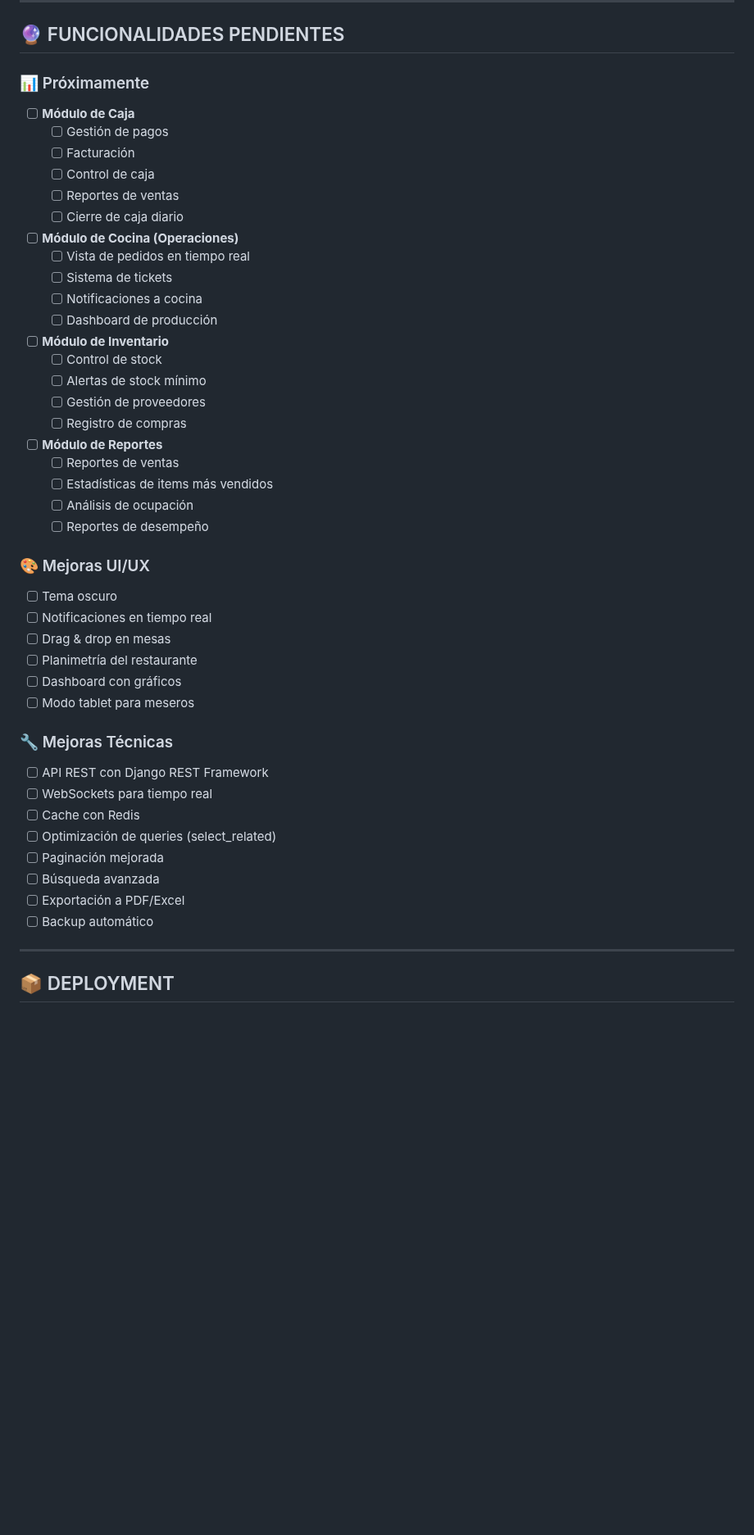
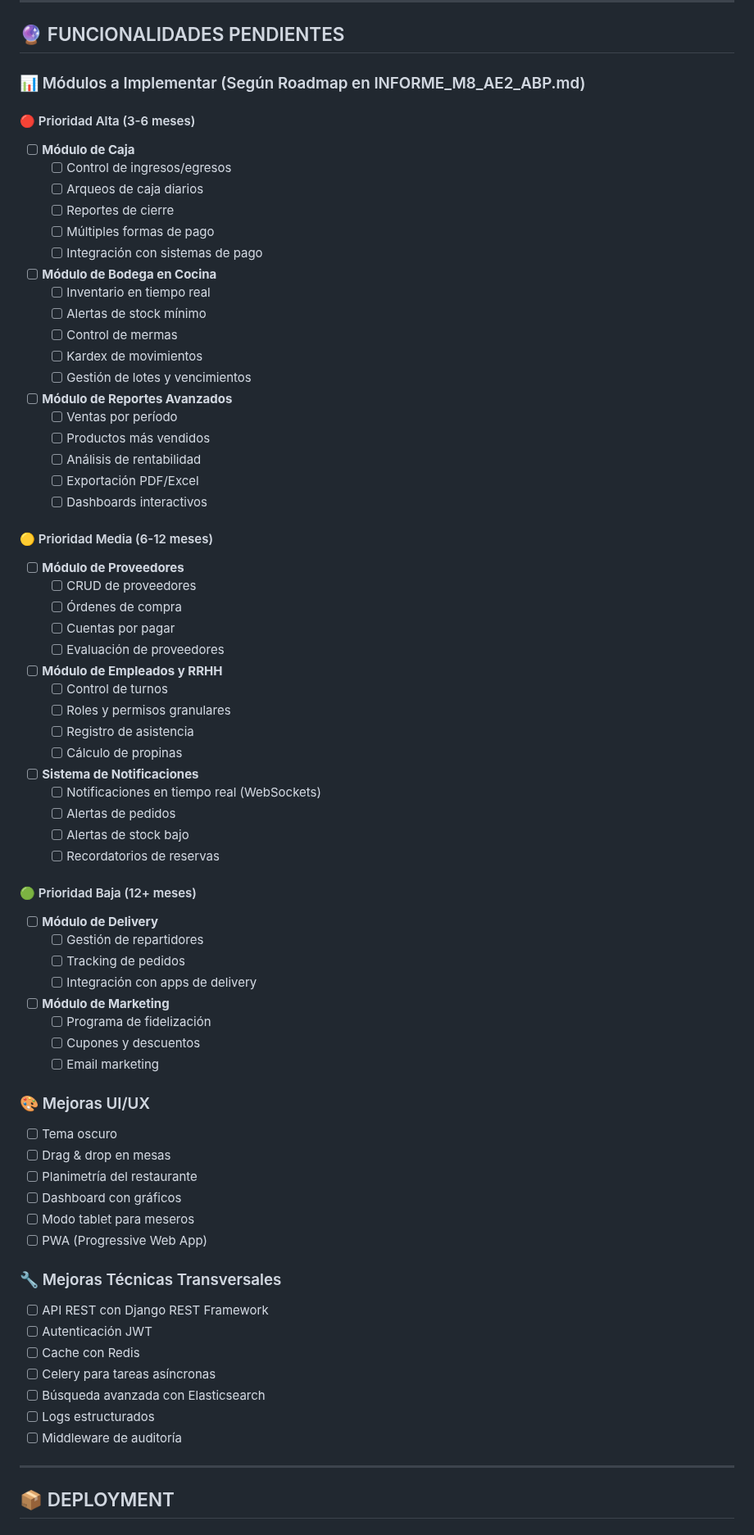
Before and after one commit to darksea48/proyecto_miitaka, a Markdown page: CHECKLIST.md, the part around one of its changes. Shown at 82% size. Drawn GitHub-style; blank space fills up the shorter version.

Commit message:
cambios en checklist

```diff
--- a/CHECKLIST.md
+++ b/CHECKLIST.md
@@ -326,49 +366,76 @@
 
 ## 🔮 FUNCIONALIDADES PENDIENTES
 
-### 📊 Próximamente
+### 📊 Módulos a Implementar (Según Roadmap en INFORME_M8_AE2_ABP.md)
+
+#### 🔴 Prioridad Alta (3-6 meses)
 - [ ] **Módulo de Caja**
-  - [ ] Gestión de pagos
-  - [ ] Facturación
-  - [ ] Control de caja
-  - [ ] Reportes de ventas
-  - [ ] Cierre de caja diario
+  - [ ] Control de ingresos/egresos
+  - [ ] Arqueos de caja diarios
+  - [ ] Reportes de cierre
+  - [ ] Múltiples formas de pago
+  - [ ] Integración con sistemas de pago
 
-- [ ] **Módulo de Cocina (Operaciones)**
-  - [ ] Vista de pedidos en tiempo real
-  - [ ] Sistema de tickets
-  - [ ] Notificaciones a cocina
-  - [ ] Dashboard de producción
+- [ ] **Módulo de Bodega en Cocina**
+  - [ ] Inventario en tiempo real
+  - [ ] Alertas de stock mínimo
+  - [ ] Control de mermas
+  - [ ] Kardex de movimientos
+  - [ ] Gestión de lotes y vencimientos
 
-- [ ] **Módulo de Inventario**
-  - [ ] Control de stock
-  - [ ] Alertas de stock mínimo
-  - [ ] Gestión de proveedores
-  - [ ] Registro de compras
+- [ ] **Módulo de Reportes Avanzados**
+  - [ ] Ventas por período
+  - [ ] Productos más vendidos
+  - [ ] Análisis de rentabilidad
+  - [ ] Exportación PDF/Excel
+  - [ ] Dashboards interactivos
 
-- [ ] **Módulo de Reportes**
-  - [ ] Reportes de ventas
-  - [ ] Estadísticas de items más vendidos
-  - [ ] Análisis de ocupación
-  - [ ] Reportes de desempeño
+#### 🟡 Prioridad Media (6-12 meses)
+- [ ] **Módulo de Proveedores**
+  - [ ] CRUD de proveedores
+  - [ ] Órdenes de compra
+  - [ ] Cuentas por pagar
+  - [ ] Evaluación de proveedores
+
+- [ ] **Módulo de Empleados y RRHH**
+  - [ ] Control de turnos
+  - [ ] Roles y permisos granulares
+  - [ ] Registro de asistencia
+  - [ ] Cálculo de propinas
+
+- [ ] **Sistema de Notificaciones**
+  - [ ] Notificaciones en tiempo real (WebSockets)
+  - [ ] Alertas de pedidos
+  - [ ] Alertas de stock bajo
+  - [ ] Recordatorios de reservas
+
+#### 🟢 Prioridad Baja (12+ meses)
+- [ ] **Módulo de Delivery**
+  - [ ] Gestión de repartidores
+  - [ ] Tracking de pedidos
+  - [ ] Integración con apps de delivery
+
+- [ ] **Módulo de Marketing**
+  - [ ] Programa de fidelización
+  - [ ] Cupones y descuentos
+  - [ ] Email marketing
 
 ### 🎨 Mejoras UI/UX
 - [ ] Tema oscuro
-- [ ] Notificaciones en tiempo real
 - [ ] Drag & drop en mesas
 - [ ] Planimetría del restaurante
 - [ ] Dashboard con gráficos
 - [ ] Modo tablet para meseros
+- [ ] PWA (Progressive Web App)
 
-### 🔧 Mejoras Técnicas
+### 🔧 Mejoras Técnicas Transversales
 - [ ] API REST con Django REST Framework
-- [ ] WebSockets para tiempo real
+- [ ] Autenticación JWT
 - [ ] Cache con Redis
-- [ ] Optimización de queries (select_related)
-- [ ] Paginación mejorada
-- [ ] Búsqueda avanzada
-- [ ] Exportación a PDF/Excel
-- [ ] Backup automático
+- [ ] Celery para tareas asíncronas
+- [ ] Búsqueda avanzada con Elasticsearch
+- [ ] Logs estructurados
+- [ ] Middleware de auditoría
 
 ---
 
```
Also changed, not shown: other parts of CHECKLIST.md (+170 -153 lines).
